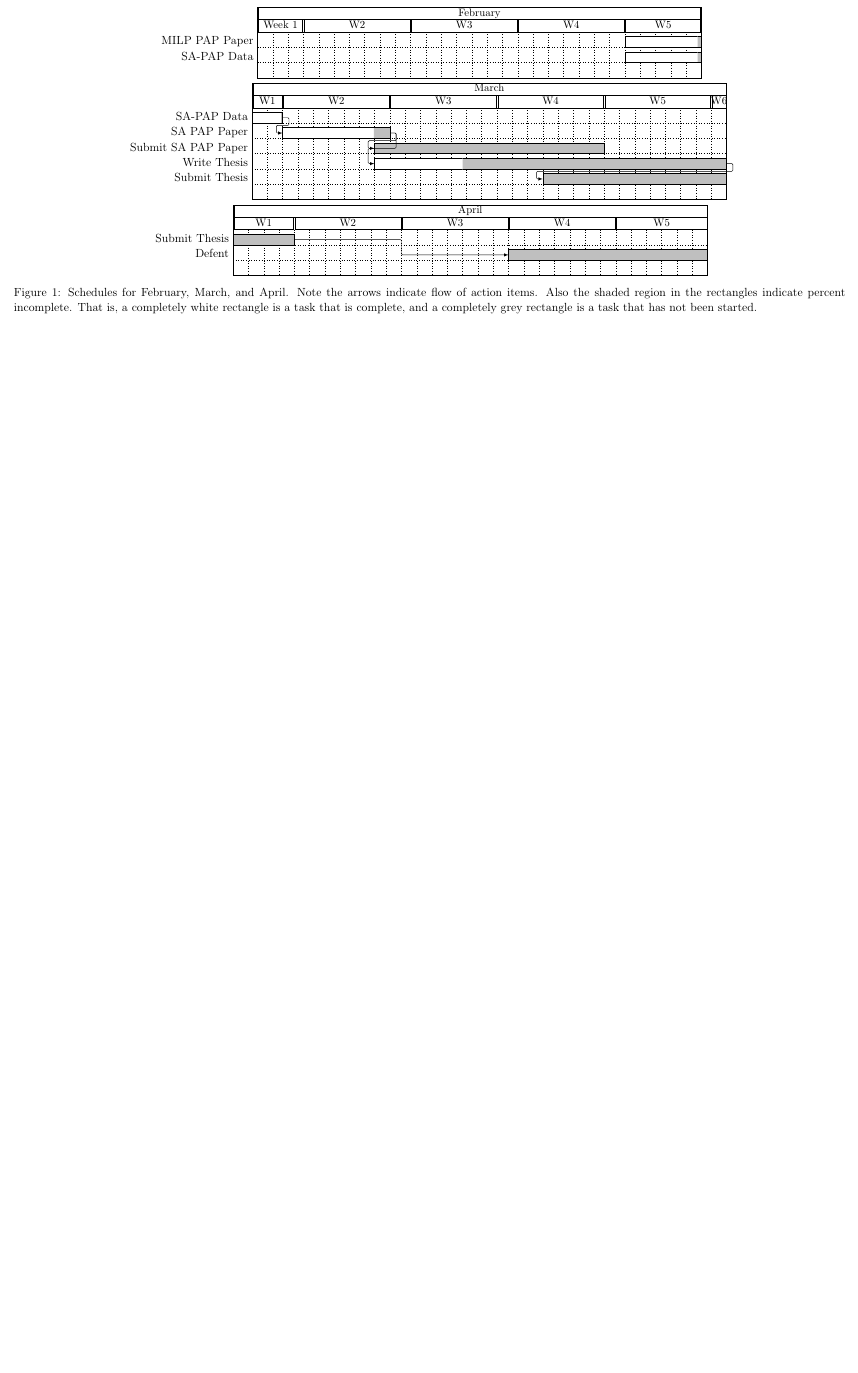
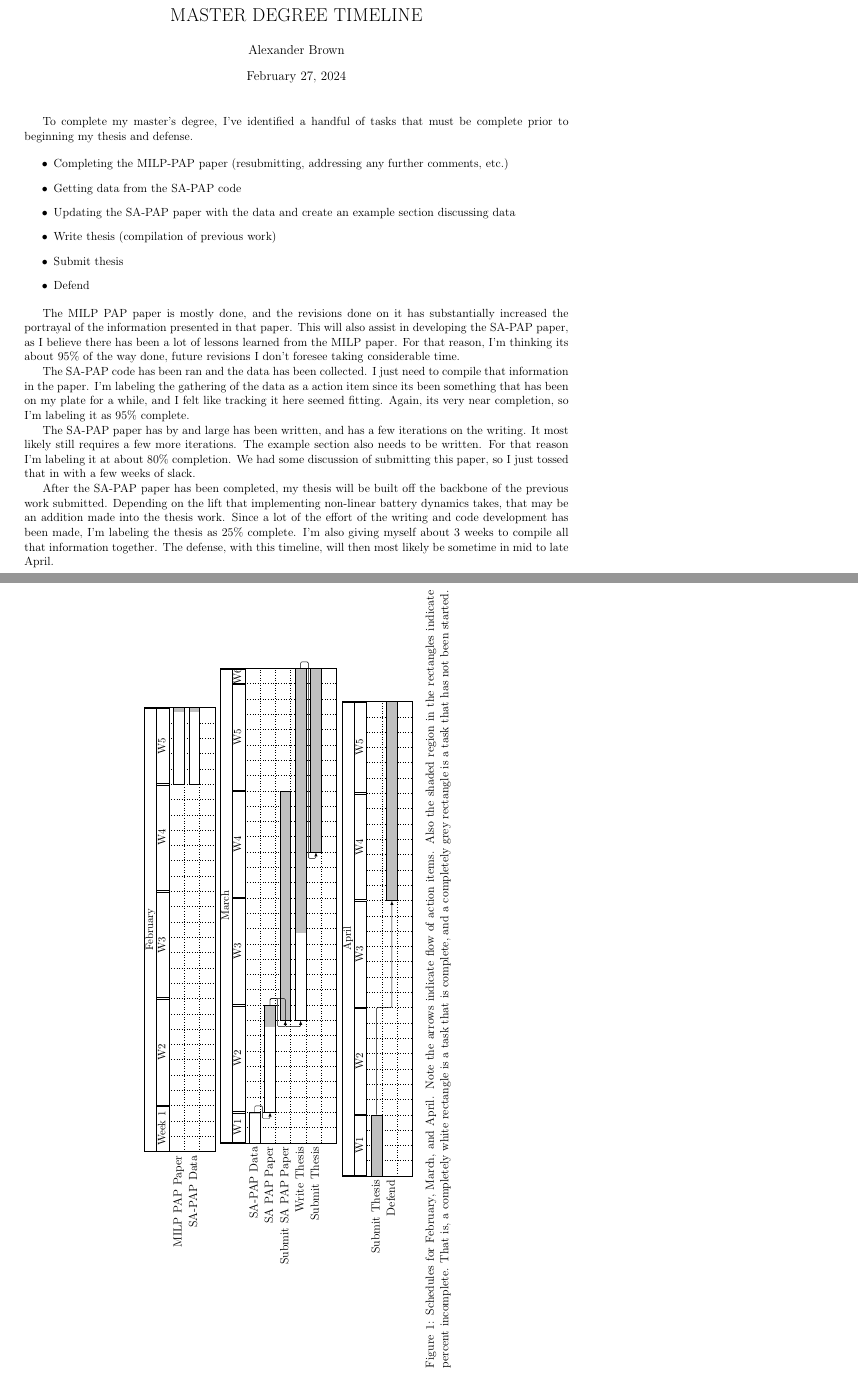
Before and after one commit to alexb7711/master-timeline, a LaTeX document (timeline.tex): part of the page before the commit and two parts of pages 1 and 2 of 2 after it, the two joined at a grey line, cut at the place of the change, the shorter picture padded with empty space. Compiled offline with pdfLaTeX.

Commit message:
Added text to go along with the figure

```diff
--- a/timeline.tex
+++ b/timeline.tex
@@ -19,5 +19,5 @@
 \usepackage{capt-of}
 \usepackage{hyperref}
 \usepackage{pgfgantt}
-\usepackage{geometry}
+\usepackage{lscape}
 \usepackage{subcaption}
@@ -25,5 +24,5 @@
 \author{Alexander Brown}
 \date{\today}
-\title{}
+\title{MASTER DEGREE TIMELINE}
 \hypersetup{
  pdfauthor={Alexander Brown},
@@ -34,6 +33,28 @@
  pdflang={English}}
 \begin{document}
 
+\maketitle
+To complete my master's degree, I've identified a handful of tasks that must be complete prior to beginning my thesis and defense.
+
+\begin{itemize}
+\item Completing the MILP-PAP paper (resubmitting, addressing any further comments, etc.)
+\item Getting data from the SA-PAP code
+\item Updating the SA-PAP paper with the data and create an example section discussing data
+\item Write thesis (compilation of previous work)
+\item Submit thesis
+\item Defend
+\end{itemize}
+
+
+The MILP PAP paper is mostly done, and the revisions done on it has substantially increased the portrayal of the information presented in that paper. This will also assist in developing the SA-PAP paper, as I believe there has been a lot of lessons learned from the MILP paper. For that reason, I'm thinking its about 95\% of the way done, future revisions I don't foresee taking considerable time.
+
+The SA-PAP code has been ran and the data has been collected. I just need to compile that information in the paper. I'm labeling the gathering of the data as a action item since its been something that has been on my plate for a while, and I felt like tracking it here seemed fitting. Again, its very near completion, so I'm labeling it as 95\% complete.
+
+The SA-PAP paper has by and large has been written, and has a few iterations on the writing. It most likely still requires a few more iterations. The example section also needs to be written. For that reason I'm labeling it at about 80\% completion. We had some discussion of submitting this paper, so I just tossed that in with a few weeks of slack.
+
+After the SA-PAP paper has been completed, my thesis will be built off the backbone of the previous work submitted. Depending on the lift that implementing non-linear battery dynamics takes, that may be an addition made into the thesis work. Since a lot of the effort of the writing and code development has been made, I'm labeling the thesis as 25\% complete. I'm also giving myself about 3 weeks to compile all that information together. The defense, with this timeline, will then most likely be sometime in mid to late April.
+
+\begin{landscape}
   \begin{figure}[tbp]
     \centering
     \begin{subfigure}[t]{0.9\paperwidth} \centering
@@ -90,7 +111,7 @@
 
         %tasks
         \ganttbar[progress=95]{SA-PAP Data}{1}{2} \\
-      \ganttbar[progress=85]{SA PAP Paper}{3}{9} \\
+        \ganttbar[progress=80]{SA PAP Paper}{3}{9} \\
         \ganttbar[progress=0]{Submit SA PAP Paper}{9}{23} \\
         \ganttbar[progress=25]{Write Thesis}{9}{31} \\
         \ganttbar[progress=0]{Submit Thesis}{20}{31} \\
@@ -103,7 +124,7 @@
       \end{ganttchart}
     \end{subfigure}
 
-\begin{subfigure}[t]{0.75\paperwidth} \centering
+    \begin{subfigure}[t]{0.9\paperwidth} \centering
 
       \begin{ganttchart}[y unit title=0.4cm,
           y unit chart=0.5cm,
@@ -126,12 +147,14 @@
         \gantttitle{W5}{6} \\
         %tasks
         \ganttbar[progress=0]{Submit Thesis}{1}{4} \\
-      \ganttbar[progress=0]{Defent}{19}{31} \\
+        \ganttbar[progress=0]{Defend}{19}{31} \\
 
         %relations
         \ganttlink{elem0}{elem1}
       \end{ganttchart}
     \end{subfigure}
     \caption{Schedules for February, March, and April. Note the arrows indicate flow of action items. Also the shaded region in the rectangles indicate percent incomplete. That is, a completely white rectangle is a task that is complete, and a completely grey rectangle is a task that has not been started.}
+
   \end{figure}
+\end{landscape}
 \end{document}
```
Also changed, not shown: timeline.pdf, timeline.tex (5 more changed lines), 1 other file. Lines whose indentation alone changed are shown as unchanged.
